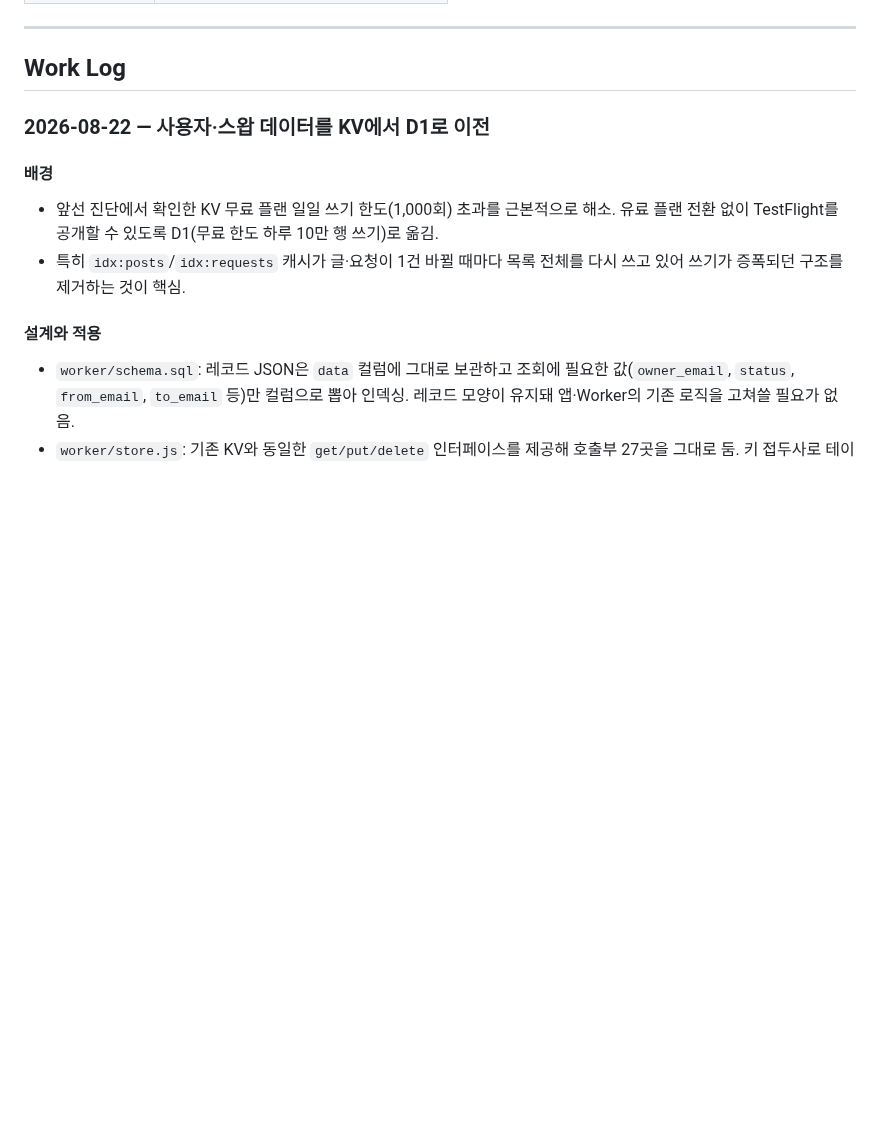
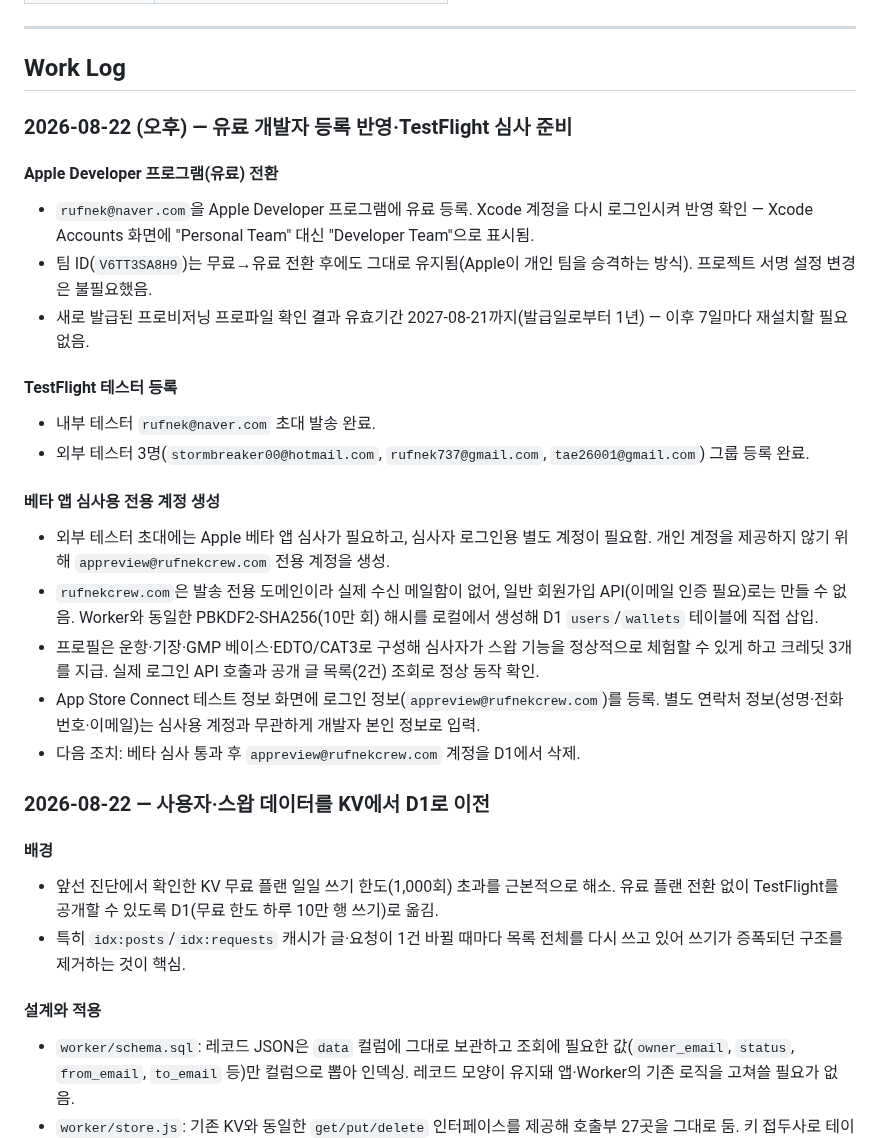
Before and after one commit to rufnek737/crewswap, a Markdown page: README.md, the part around the change. Rendered like a GitHub page; blank space fills up the shorter version.

Commit message:
docs: 유료 개발자 등록·TestFlight 심사 준비 작업 기록
Co-Authored-By: Claude Opus 4.8 <noreply@anthropic.com>

```diff
--- a/README.md
+++ b/README.md
@@ -131,6 +131,24 @@ netlify dev          # http://localhost:8889
 ---
 
 ## Work Log
+
+### 2026-08-22 (오후) — 유료 개발자 등록 반영·TestFlight 심사 준비
+
+#### Apple Developer 프로그램(유료) 전환
+- `rufnek@naver.com`을 Apple Developer 프로그램에 유료 등록. Xcode 계정을 다시 로그인시켜 반영 확인 — Xcode Accounts 화면에 "Personal Team" 대신 "Developer Team"으로 표시됨.
+- 팀 ID(`V6TT3SA8H9`)는 무료→유료 전환 후에도 그대로 유지됨(Apple이 개인 팀을 승격하는 방식). 프로젝트 서명 설정 변경은 불필요했음.
+- 새로 발급된 프로비저닝 프로파일 확인 결과 유효기간 2027-08-21까지(발급일로부터 1년) — 이후 7일마다 재설치할 필요 없음.
+
+#### TestFlight 테스터 등록
+- 내부 테스터 `rufnek@naver.com` 초대 발송 완료.
+- 외부 테스터 3명(`stormbreaker00@hotmail.com`, `rufnek737@gmail.com`, `tae26001@gmail.com`) 그룹 등록 완료.
+
+#### 베타 앱 심사용 전용 계정 생성
+- 외부 테스터 초대에는 Apple 베타 앱 심사가 필요하고, 심사자 로그인용 별도 계정이 필요함. 개인 계정을 제공하지 않기 위해 `appreview@rufnekcrew.com` 전용 계정을 생성.
+- `rufnekcrew.com`은 발송 전용 도메인이라 실제 수신 메일함이 없어, 일반 회원가입 API(이메일 인증 필요)로는 만들 수 없음. Worker와 동일한 PBKDF2-SHA256(10만 회) 해시를 로컬에서 생성해 D1 `users`/`wallets` 테이블에 직접 삽입.
+- 프로필은 운항·기장·GMP 베이스·EDTO/CAT3로 구성해 심사자가 스왑 기능을 정상적으로 체험할 수 있게 하고 크레딧 3개를 지급. 실제 로그인 API 호출과 공개 글 목록(2건) 조회로 정상 동작 확인.
+- App Store Connect 테스트 정보 화면에 로그인 정보(`appreview@rufnekcrew.com`)를 등록. 별도 연락처 정보(성명·전화번호·이메일)는 심사용 계정과 무관하게 개발자 본인 정보로 입력.
+- 다음 조치: 베타 심사 통과 후 `appreview@rufnekcrew.com` 계정을 D1에서 삭제.
 
 ### 2026-08-22 — 사용자·스왑 데이터를 KV에서 D1로 이전
 
```
